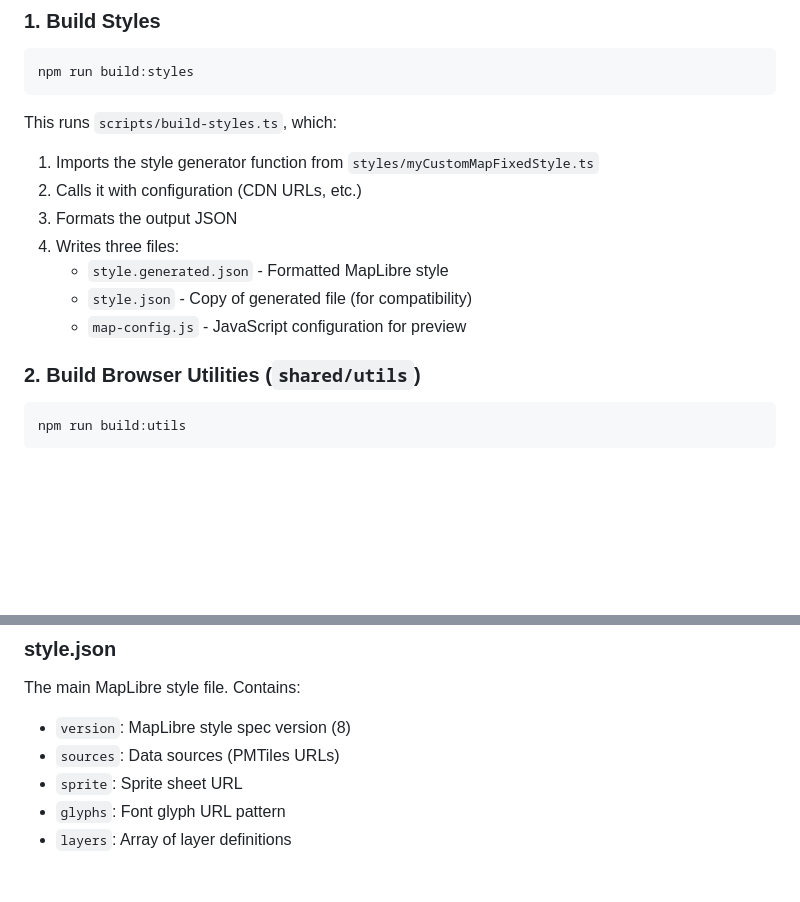
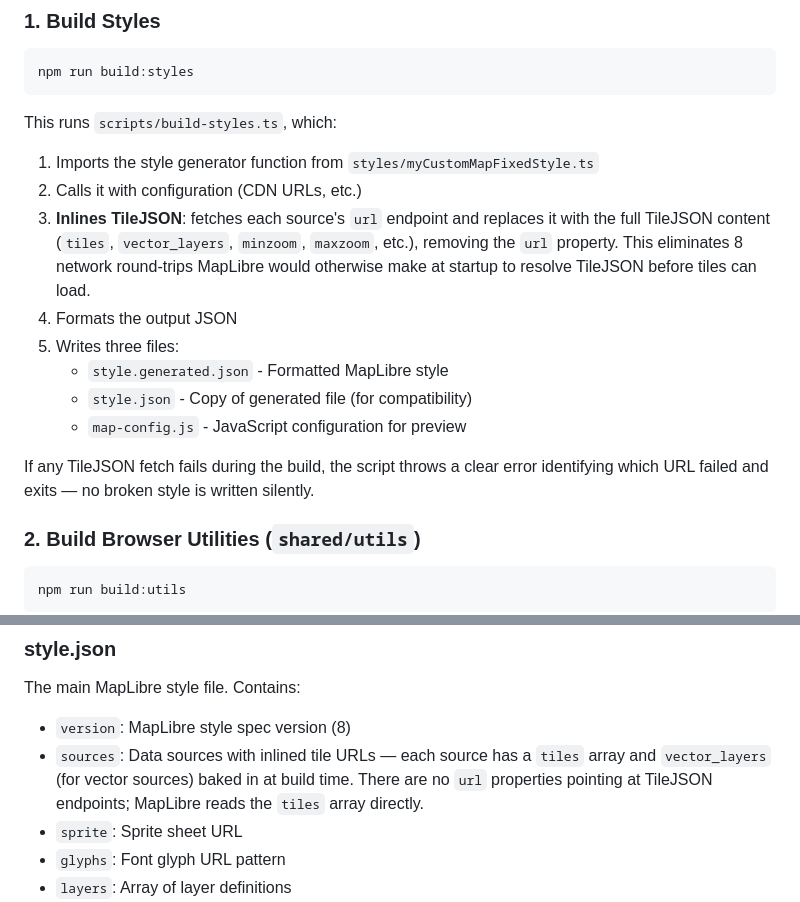
Before and after one commit to ryanblyth/maplibre-chartsjs-dark-gray-places, a Markdown page: docs/building.md, 2 parts joined by grey strips. Drawn GitHub-style; blank space fills up the shorter version.

Commit message:
docs: document changes for inline TileJSON at build time and add low-zoom tile prefetch

```diff
--- a/docs/building.md
+++ b/docs/building.md
@@ -20,11 +20,14 @@ This runs `scripts/build-styles.ts`, which:
 
 1. Imports the style generator function from `styles/myCustomMapFixedStyle.ts`
 2. Calls it with configuration (CDN URLs, etc.)
-3. Formats the output JSON
-4. Writes three files:
+3. **Inlines TileJSON**: fetches each source's `url` endpoint and replaces it with the full TileJSON content (`tiles`, `vector_layers`, `minzoom`, `maxzoom`, etc.), removing the `url` property. This eliminates 8 network round-trips MapLibre would otherwise make at startup to resolve TileJSON before tiles can load.
+4. Formats the output JSON
+5. Writes three files:
    - `style.generated.json` - Formatted MapLibre style
    - `style.json` - Copy of generated file (for compatibility)
    - `map-config.js` - JavaScript configuration for preview
+
+If any TileJSON fetch fails during the build, the script throws a clear error identifying which URL failed and exits — no broken style is written silently.
 
 ### 2. Build Browser Utilities (`shared/utils`)
 
@@ -149,7 +152,7 @@ See [docs/deploying.md](docs/deploying.md#2-override-cdn-urls-optional) for exam
 The main MapLibre style file. Contains:
 
 - `version`: MapLibre style spec version (8)
-- `sources`: Data sources (PMTiles URLs)
+- `sources`: Data sources with inlined tile URLs — each source has a `tiles` array and `vector_layers` (for vector sources) baked in at build time. There are no `url` properties pointing at TileJSON endpoints; MapLibre reads the `tiles` array directly.
 - `sprite`: Sprite sheet URL
 - `glyphs`: Font glyph URL pattern
 - `layers`: Array of layer definitions
```
